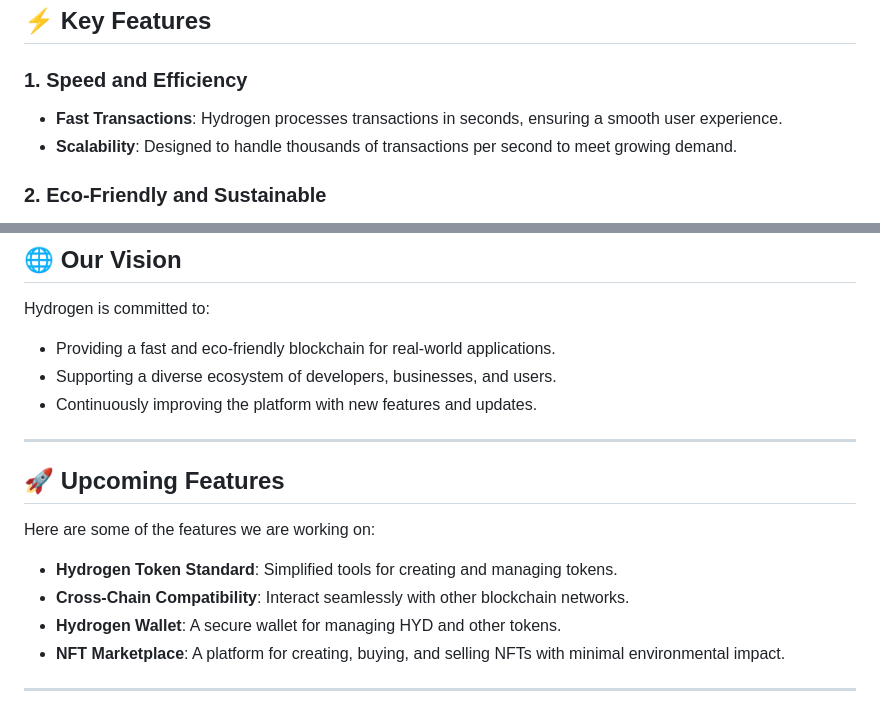
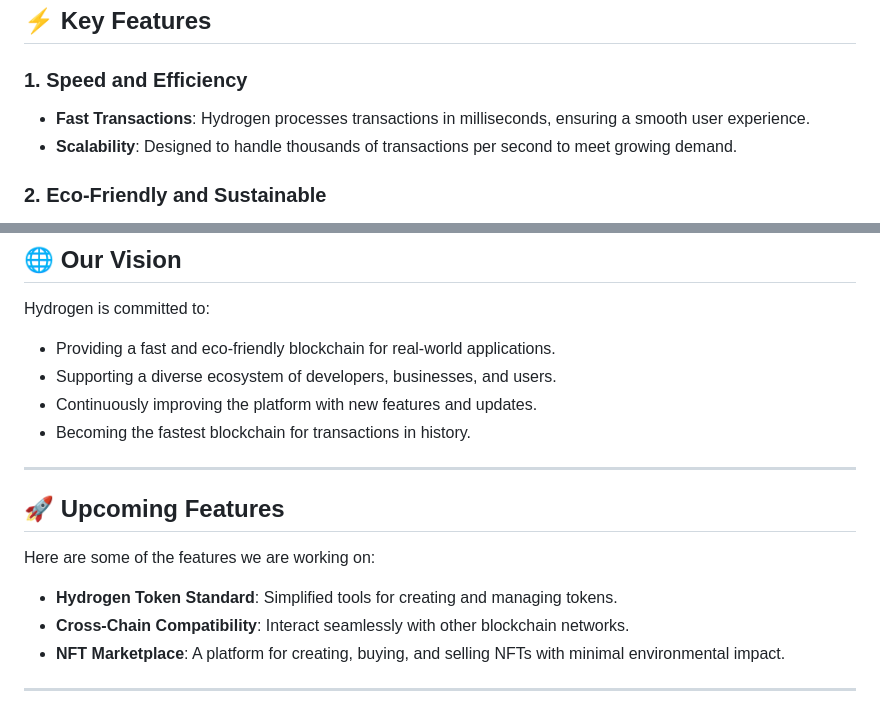
Before and after one commit to Hydrogen-hyd/Hydrogen, a Markdown page: README.md, 2 parts joined by grey strips. Drawn GitHub-style.

```diff
--- a/README.md
+++ b/README.md
@@ -12,7 +12,7 @@ Hydrogen is a blockchain protocol that uses a Proof-of-Authority (PoA) consensus
 ## ⚡ Key Features
 
 ### 1. **Speed and Efficiency**
-- **Fast Transactions**: Hydrogen processes transactions in seconds, ensuring a smooth user experience.
+- **Fast Transactions**: Hydrogen processes transactions in milliseconds, ensuring a smooth user experience.
 - **Scalability**: Designed to handle thousands of transactions per second to meet growing demand.
 
 ### 2. **Eco-Friendly and Sustainable**
@@ -34,6 +34,7 @@ Hydrogen is committed to:
 - Providing a fast and eco-friendly blockchain for real-world applications.
 - Supporting a diverse ecosystem of developers, businesses, and users.
 - Continuously improving the platform with new features and updates.
+- Becoming the fastest blockchain for transactions in history.
 
 ---
 
@@ -42,7 +43,6 @@ Here are some of the features we are working on:
 
 - **Hydrogen Token Standard**: Simplified tools for creating and managing tokens.
 - **Cross-Chain Compatibility**: Interact seamlessly with other blockchain networks.
-- **Hydrogen Wallet**: A secure wallet for managing HYD and other tokens.
 - **NFT Marketplace**: A platform for creating, buying, and selling NFTs with minimal environmental impact.
 
 ---
```
